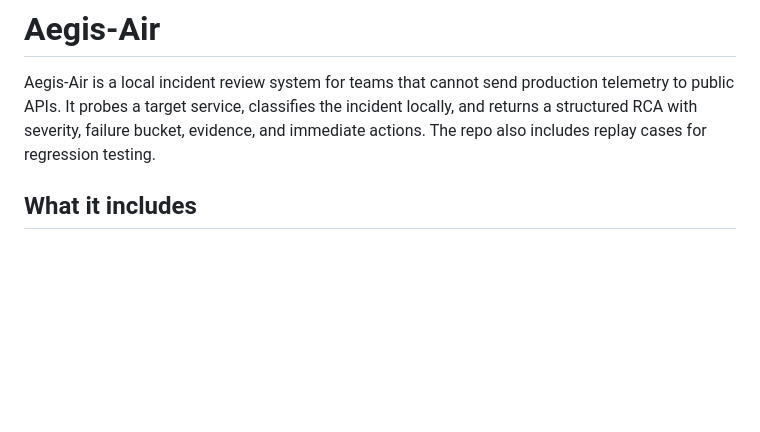
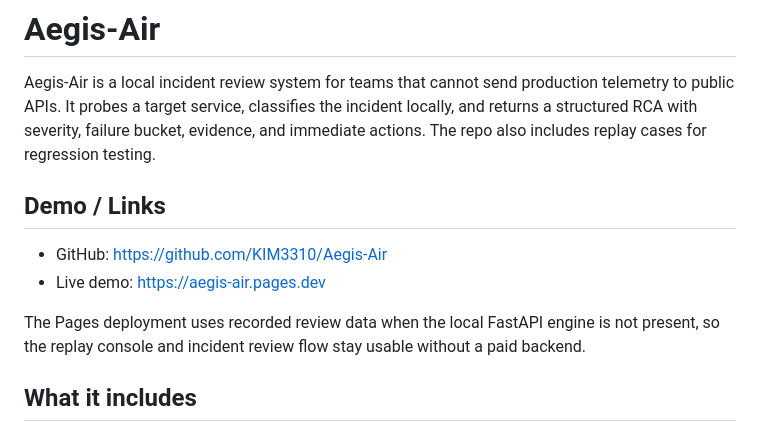
Before and after one commit to KIM3310/Aegis-Air, a Markdown page: README.md, the part around the change. Rendered like a GitHub page; blank space fills up the shorter version.

Commit message:
Document Pages demo fallback

```diff
--- a/README.md
+++ b/README.md
@@ -1,6 +1,13 @@
 # Aegis-Air
 
 Aegis-Air is a local incident review system for teams that cannot send production telemetry to public APIs. It probes a target service, classifies the incident locally, and returns a structured RCA with severity, failure bucket, evidence, and immediate actions. The repo also includes replay cases for regression testing.
+
+## Demo / Links
+
+- GitHub: https://github.com/KIM3310/Aegis-Air
+- Live demo: https://aegis-air.pages.dev
+
+The Pages deployment uses recorded review data when the local FastAPI engine is not present, so the replay console and incident review flow stay usable without a paid backend.
 
 ## What it includes
 
```
